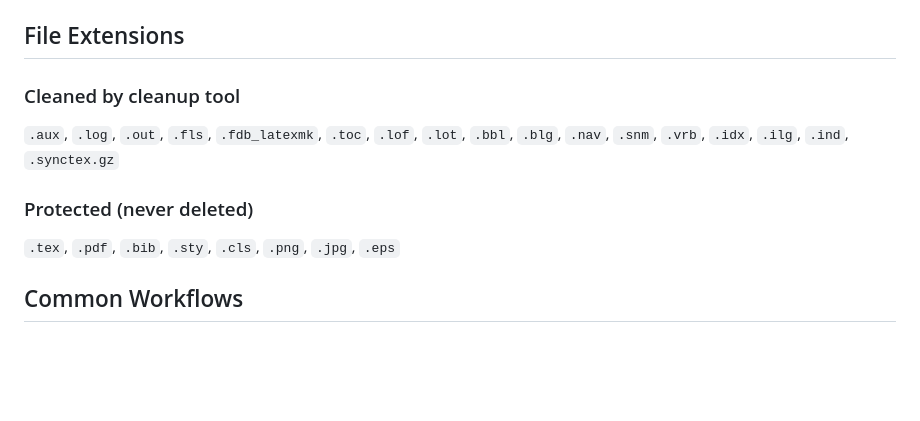
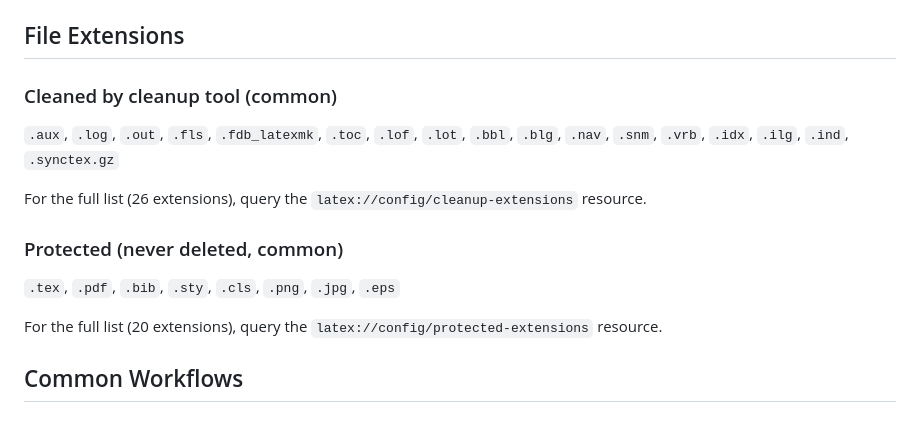
Before and after one commit to IndigiGenius/mcp-latex-tools, a Markdown page: docs/LLM_REFERENCE.md, the part around the change. GitHub-like rendering; blank space fills up the shorter version.

```diff
--- a/docs/LLM_REFERENCE.md
+++ b/docs/LLM_REFERENCE.md
@@ -88,11 +88,15 @@ Remove .aux/.log files?
 
 ## File Extensions
 
-### Cleaned by cleanup tool
+### Cleaned by cleanup tool (common)
 `.aux`, `.log`, `.out`, `.fls`, `.fdb_latexmk`, `.toc`, `.lof`, `.lot`, `.bbl`, `.blg`, `.nav`, `.snm`, `.vrb`, `.idx`, `.ilg`, `.ind`, `.synctex.gz`
 
-### Protected (never deleted)
+For the full list (26 extensions), query the `latex://config/cleanup-extensions` resource.
+
+### Protected (never deleted, common)
 `.tex`, `.pdf`, `.bib`, `.sty`, `.cls`, `.png`, `.jpg`, `.eps`
+
+For the full list (20 extensions), query the `latex://config/protected-extensions` resource.
 
 ## Common Workflows
 
```
Also changed, not shown: LATEX_UTILS_DESIGN.md (deleted, +0 -274 lines), docs/development/ARCHITECTURE.md (+3 -0 lines).
